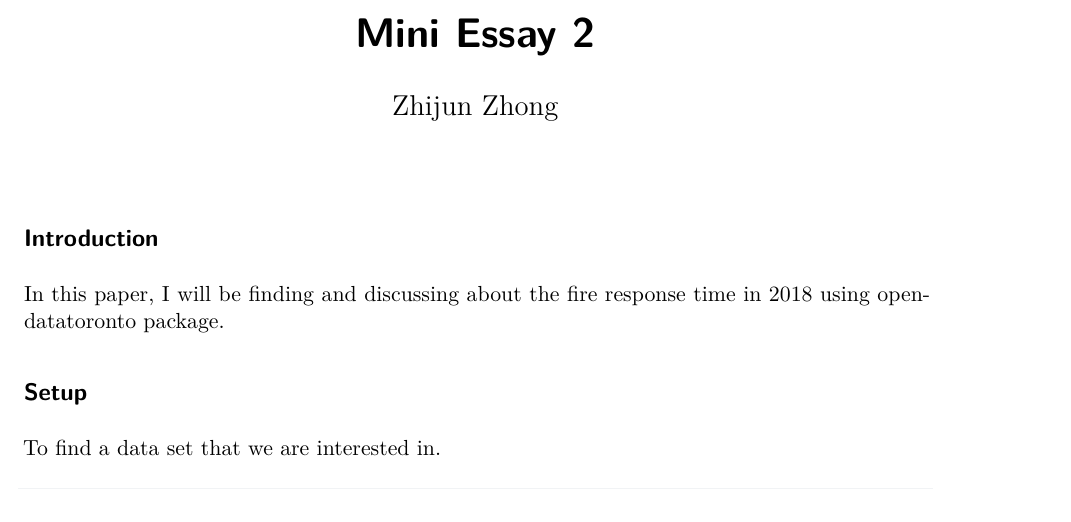
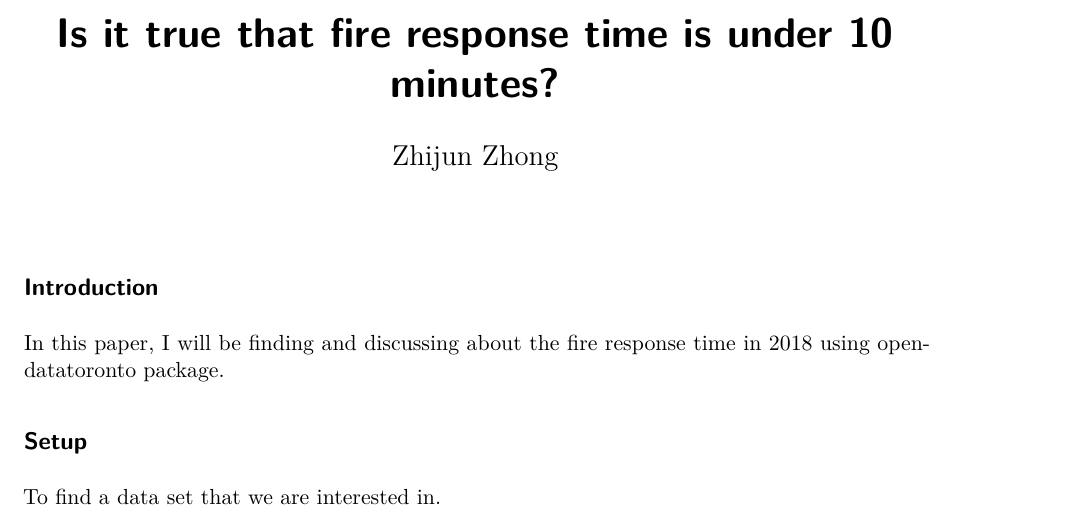
Before and after one commit to JerrZzzz/Fire-response-time-under-5-mins-, a Quarto document (Output/Paper/Mini Essay.qmd): part of page 1 of 6, cut at the place of the change. Rendered offline with R 4.5, knitr and Pandoc in place of Quarto, then LaTeX, with nearby package versions; some code elsewhere in the file could not run offline; column names are cleaned by a stand-in for the janitor package.

Commit message:
title change

```diff
--- a/Output/Paper/Mini Essay.qmd
+++ b/Output/Paper/Mini Essay.qmd
@@ -1,5 +1,5 @@
 ---
-title: "Mini Essay 2"
+title: "Is it true that fire response time is under 10 minutes?"
 author: "Zhijun Zhong"
 format: pdf
 editor: visual
```
Also changed, not shown: 1 other file.
